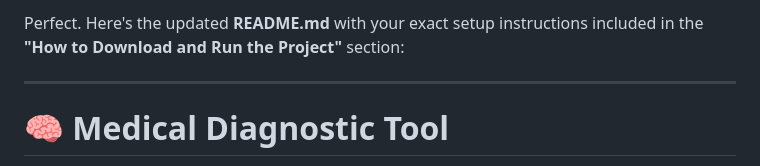
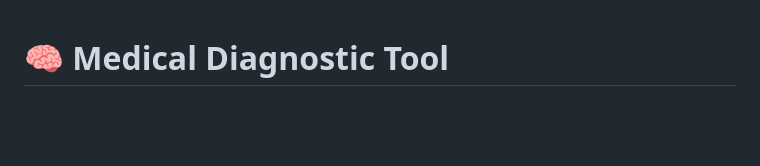
Before and after one commit to WIZARD3022/Medical-Diagnostic-Tool, a Markdown page: README.md, the part around the change. Drawn GitHub-style; blank space fills up the shorter version.

Commit message:
Update README.md
more balancing

```diff
--- a/README.md
+++ b/README.md
@@ -1,6 +1,3 @@
-Perfect. Here's the updated **README.md** with your exact setup instructions included in the **"How to Download and Run the Project"** section:
-
----
 
 # 🧠 Medical Diagnostic Tool
 **Team: ग़लती से Developer**
```
